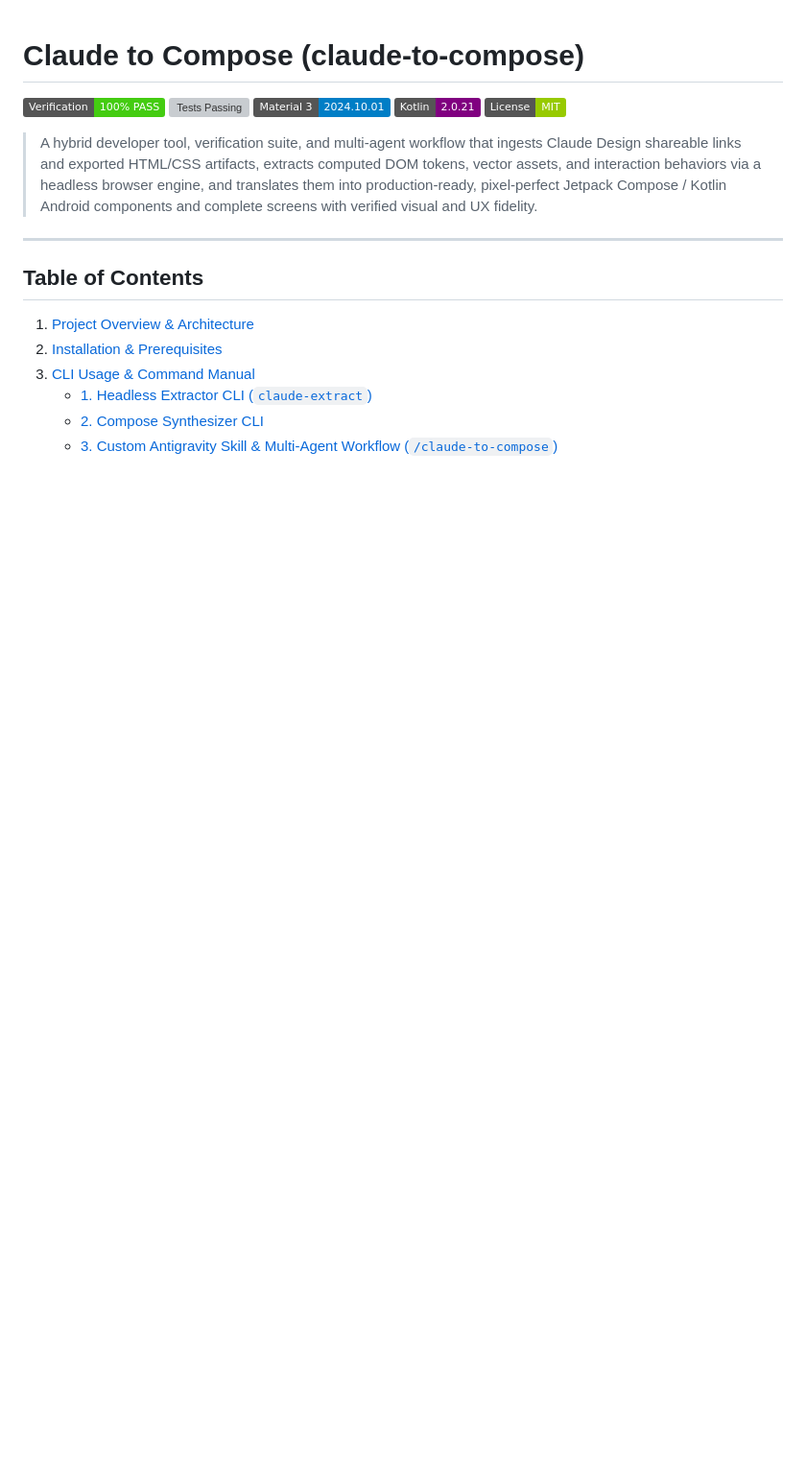
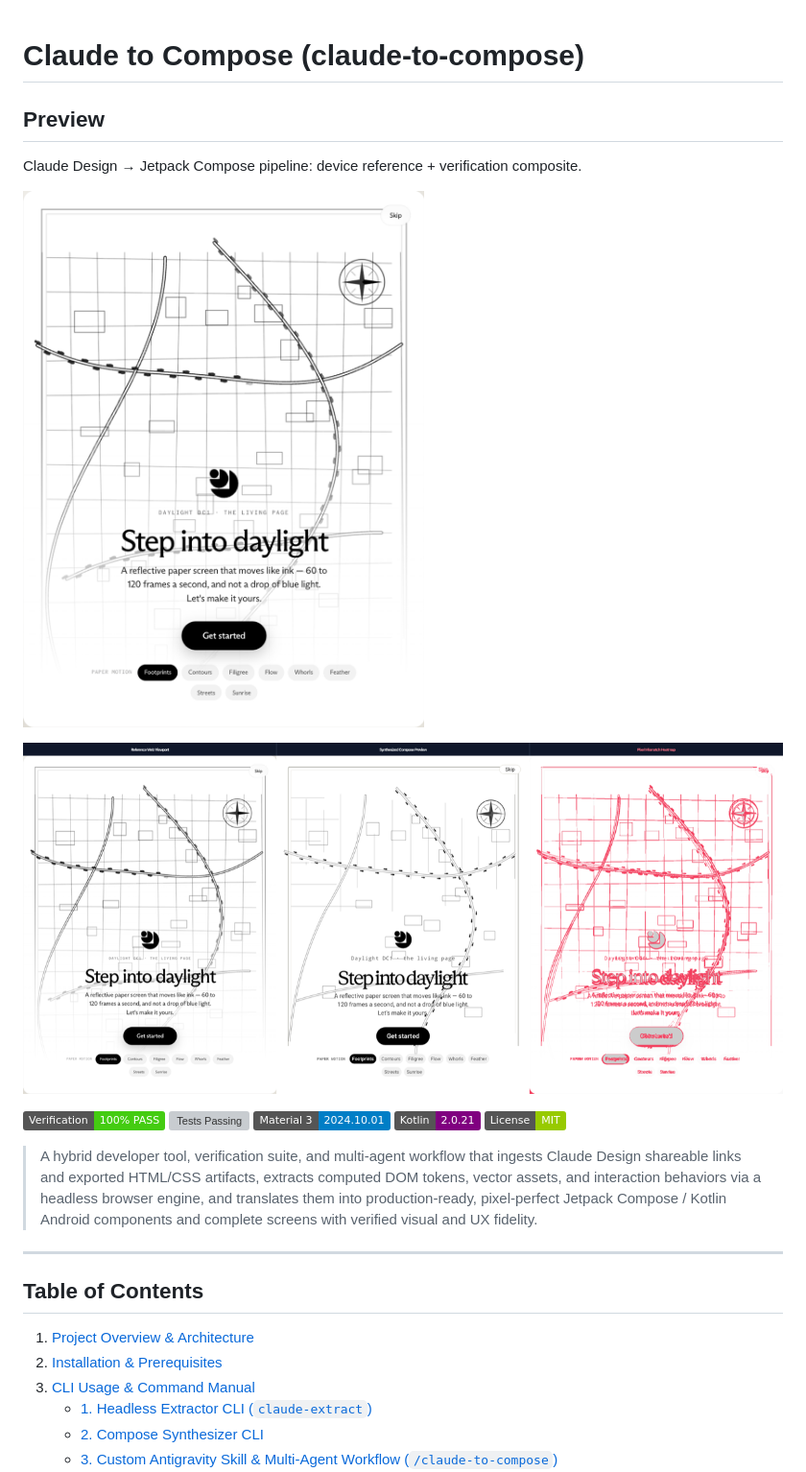
Before and after one commit to a12k-a2b/claude-to-compose, a Markdown page: README.md, the part around the change. Shown: that part at 96% size. Rendered like a GitHub page; pictures changed too: docs/preview/dc1-screen.jpg (added), docs/preview/verification-composite.jpg (added); badges without logos; blank space fills up the shorter version; grey boxes are pictures that could not be loaded.

Commit message:
docs: add README Preview screenshots for visual project identity

```diff
--- a/README.md
+++ b/README.md
@@ -1,4 +1,12 @@
 # Claude to Compose (claude-to-compose)
+
+## Preview
+
+Claude Design → Jetpack Compose pipeline: device reference + verification composite.
+
+![DC-1 screen reference](docs/preview/dc1-screen.jpg)
+
+![Verification composite](docs/preview/verification-composite.jpg)
 
 [![Build & Verification Status](https://img.shields.io/badge/Verification-100%25%20PASS-brightgreen.svg)](#test-results-summary)
 [![Tests Passing](https://img.shields.io/badge/Tests-533%2F533%20Passing-brightgreen.svg)](#test-results-summary)
```
Also changed, not shown: docs/preview/dc1-screen.png (added).
